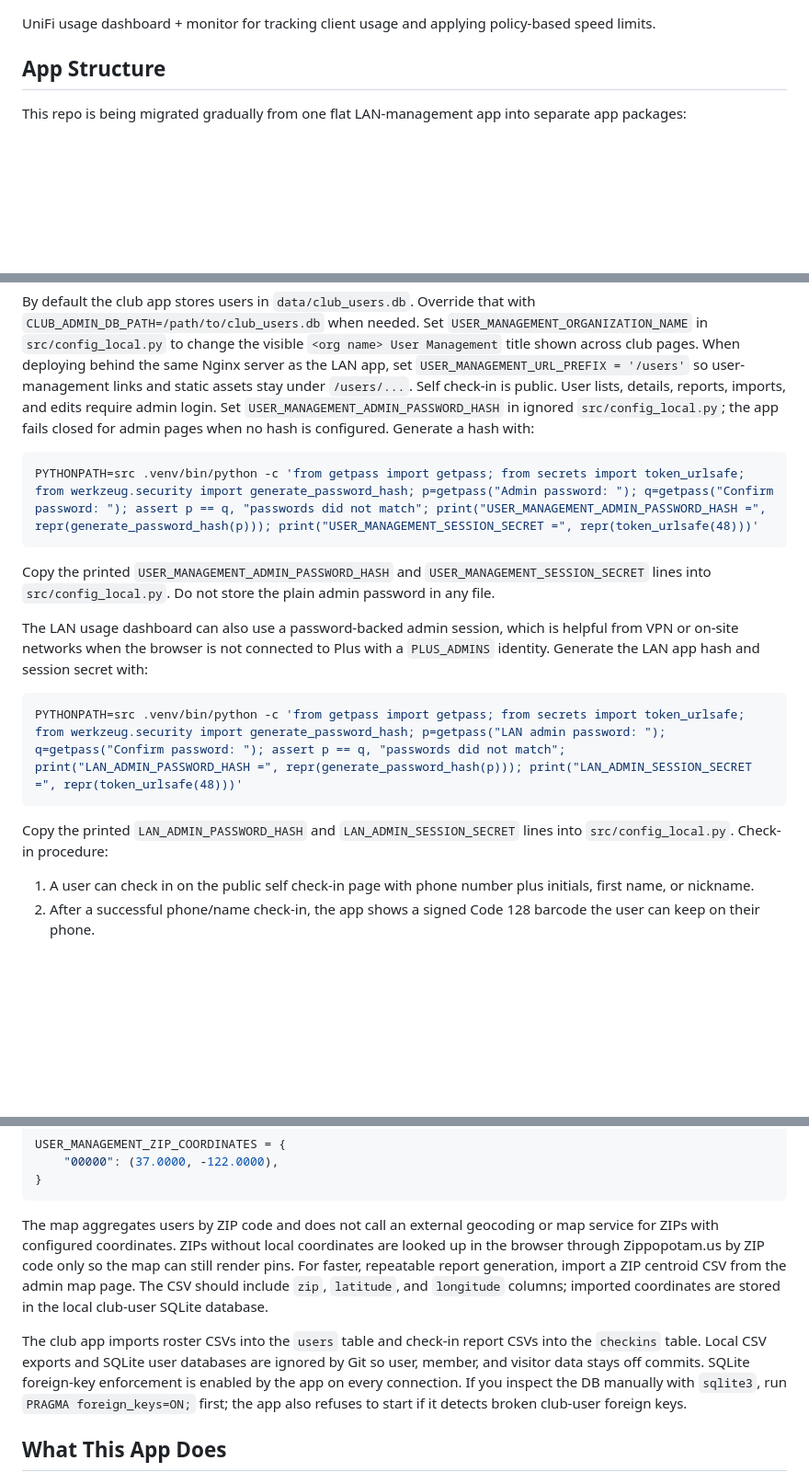
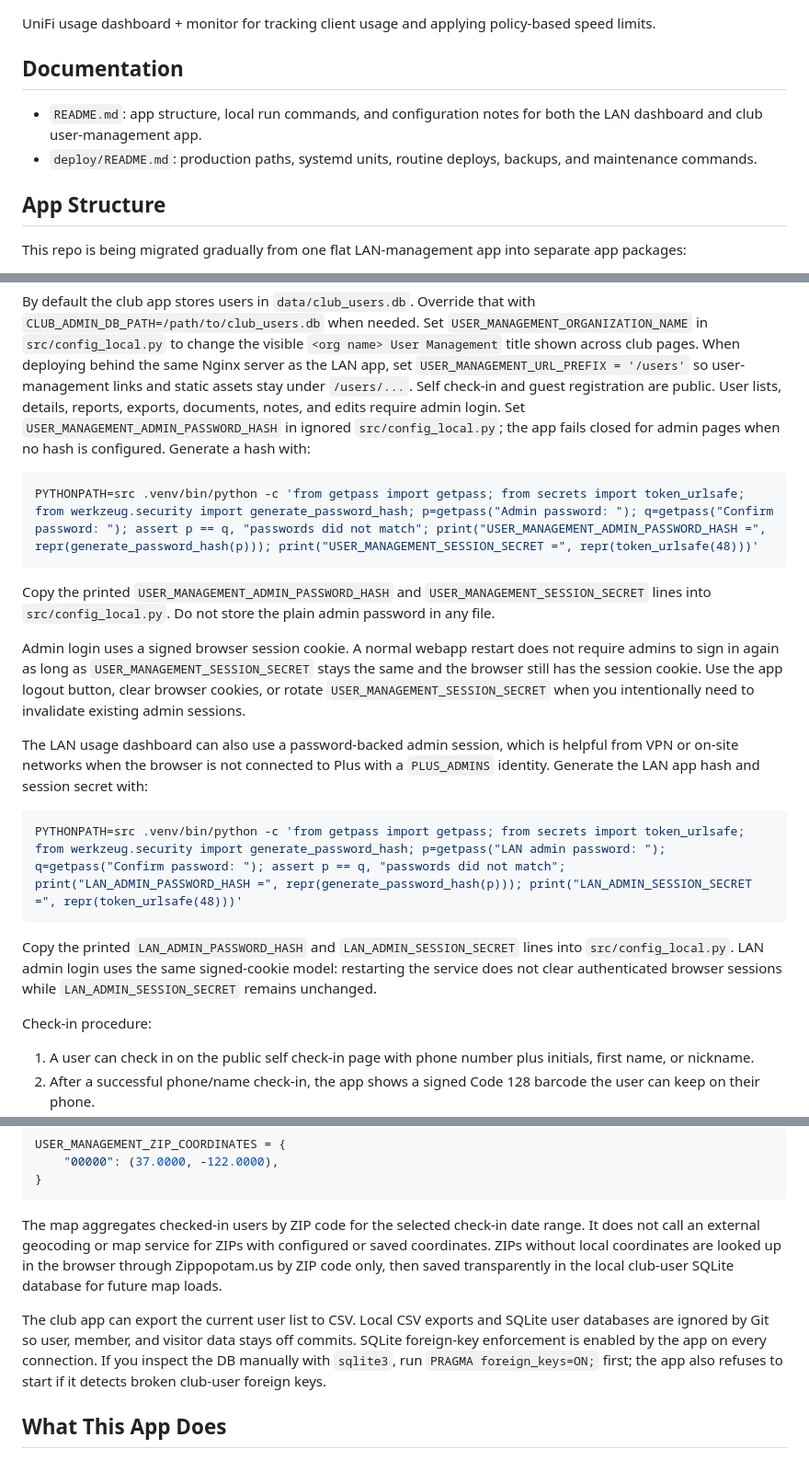
Before and after one commit to dcbriccetti/ubiquiti-usage-manager, a Markdown page: README.md, 3 parts joined by grey strips. Shown at 92% size. Rendered like a GitHub page; blank space fills up the shorter version.

````diff
--- a/README.md
+++ b/README.md
@@ -1,4 +1,11 @@
 UniFi usage dashboard + monitor for tracking client usage and applying policy-based speed limits.
+
+## Documentation
+
+- `README.md`: app structure, local run commands, and configuration notes for
+  both the LAN dashboard and club user-management app.
+- `deploy/README.md`: production paths, systemd units, routine deploys,
+  backups, and maintenance commands.
 
 ## App Structure
 
@@ -42,8 +49,9 @@ Set `USER_MANAGEMENT_ORGANIZATION_NAME` in `src/config_local.py` to change the v
 When deploying behind the same Nginx server as the LAN app, set
 `USER_MANAGEMENT_URL_PREFIX = '/users'` so user-management links and static
 assets stay under `/users/...`.
-Self check-in is public. User lists, details, reports, imports, and edits
-require admin login. Set `USER_MANAGEMENT_ADMIN_PASSWORD_HASH` in ignored
+Self check-in and guest registration are public. User lists, details, reports,
+exports, documents, notes, and edits require admin login. Set
+`USER_MANAGEMENT_ADMIN_PASSWORD_HASH` in ignored
 `src/config_local.py`; the app fails closed for admin pages when no hash is
 configured. Generate a hash with:
 
@@ -55,6 +63,12 @@ Copy the printed `USER_MANAGEMENT_ADMIN_PASSWORD_HASH` and
 `USER_MANAGEMENT_SESSION_SECRET` lines into `src/config_local.py`. Do not store
 the plain admin password in any file.
 
+Admin login uses a signed browser session cookie. A normal webapp restart does
+not require admins to sign in again as long as `USER_MANAGEMENT_SESSION_SECRET`
+stays the same and the browser still has the session cookie. Use the app logout
+button, clear browser cookies, or rotate `USER_MANAGEMENT_SESSION_SECRET` when
+you intentionally need to invalidate existing admin sessions.
+
 The LAN usage dashboard can also use a password-backed admin session, which is
 helpful from VPN or on-site networks when the browser is not connected to Plus
 with a `PLUS_ADMINS` identity. Generate the LAN app hash and session secret with:
@@ -65,6 +79,10 @@ PYTHONPATH=src .venv/bin/python -c 'from getpass import getpass; from secrets im
 
 Copy the printed `LAN_ADMIN_PASSWORD_HASH` and `LAN_ADMIN_SESSION_SECRET` lines
 into `src/config_local.py`.
+LAN admin login uses the same signed-cookie model: restarting the service does
+not clear authenticated browser sessions while `LAN_ADMIN_SESSION_SECRET`
+remains unchanged.
+
 Check-in procedure:
 
 1. A user can check in on the public self check-in page with phone number plus
@@ -113,17 +131,15 @@ USER_MANAGEMENT_ZIP_COORDINATES = {
 }
 ```
 
-The map aggregates users by ZIP code and does not call an external geocoding or
-map service for ZIPs with configured coordinates. ZIPs without local coordinates
-are looked up in the browser through Zippopotam.us by ZIP code only so the map
-can still render pins.
-For faster, repeatable report generation, import a ZIP centroid CSV from the
-admin map page. The CSV should include `zip`, `latitude`, and `longitude`
-columns; imported coordinates are stored in the local club-user SQLite database.
+The map aggregates checked-in users by ZIP code for the selected check-in date
+range. It does not call an external geocoding or map service for ZIPs with
+configured or saved coordinates. ZIPs without local coordinates are looked up in
+the browser through Zippopotam.us by ZIP code only, then saved transparently in
+the local club-user SQLite database for future map loads.
 
-The club app imports roster CSVs into the `users` table and check-in report
-CSVs into the `checkins` table. Local CSV exports and SQLite user databases are
-ignored by Git so user, member, and visitor data stays off commits.
+The club app can export the current user list to CSV. Local CSV exports and
+SQLite user databases are ignored by Git so user, member, and visitor data stays
+off commits.
 SQLite foreign-key enforcement is enabled by the app on every connection. If
 you inspect the DB manually with `sqlite3`, run `PRAGMA foreign_keys=ON;` first;
 the app also refuses to start if it detects broken club-user foreign keys.
````
Also changed, not shown: deploy/README.md (+31 -1 lines).
